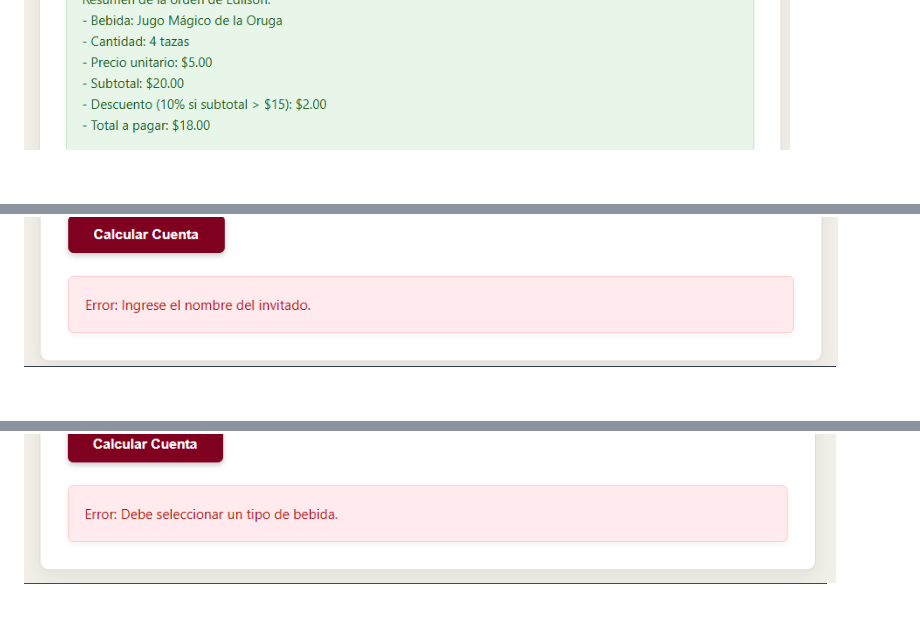
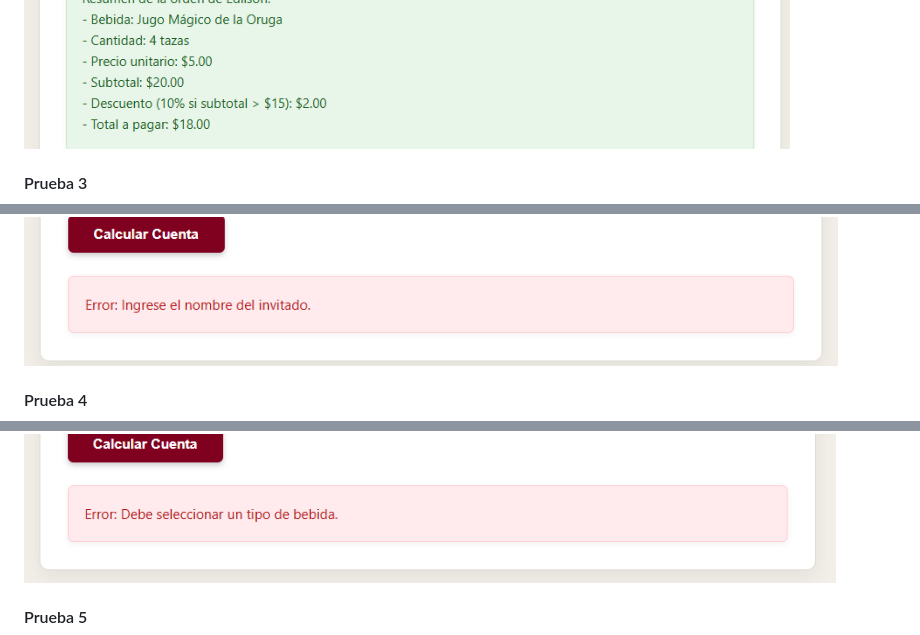
Before and after one commit to esucar-alt/Alicia-en-el-pais-de-las-maravillas, a Markdown page: README.md, 3 parts joined by grey strips. Rendered like a GitHub page; blank space fills up the shorter version.

```diff
--- a/README.md
+++ b/README.md
@@ -58,5 +64,8 @@ Este proyecto consiste en una aplicación web interactiva inspirada en *Alicia e
 ![Captura Ejercicio 2](img/ejercicio2-prueba2.png)
+#### Prueba 3
 ![Captura Ejercicio 2](img/ejercicio2-prueba3.png)
+#### Prueba 4
 ![Captura Ejercicio 2](img/ejercicio2-prueba4.png)
+#### Prueba 5
 ![Captura Ejercicio 2](img/ejercicio2-prueba5.png)
 ### Ejercicio 3: El Desafío de la Reina de Corazones
```
Also changed, not shown: other parts of README.md (+11 -0 lines).
